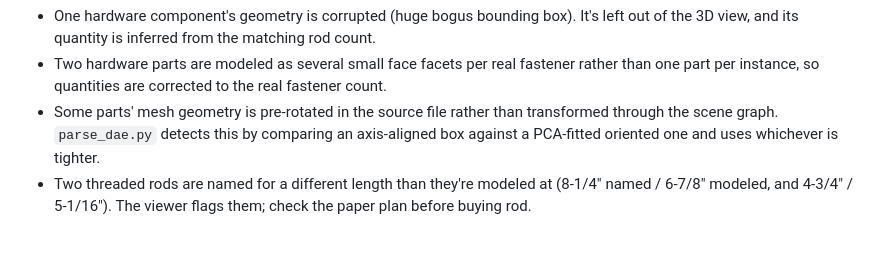
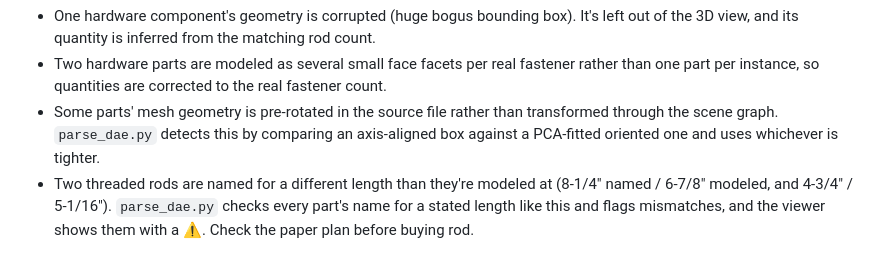
Before and after one commit to tdurr5/WoodModels, a Markdown page: README.md, the part around the change. Drawn GitHub-style.

Commit message:
README: note the automatic name/length check
Co-Authored-By: Claude Opus 5.5 <noreply@anthropic.com>
Claude-Session: https://claude.ai/code/session_012huQkNSLjHMGAVrsJvtvqd

```diff
--- a/README.md
+++ b/README.md
@@ -118,4 +118,4 @@ The source SketchUp file has a few quirks that `parse_dae.py` works around (comm
 - One hardware component's geometry is corrupted (huge bogus bounding box). It's left out of the 3D view, and its quantity is inferred from the matching rod count.
 - Two hardware parts are modeled as several small face facets per real fastener rather than one part per instance, so quantities are corrected to the real fastener count.
 - Some parts' mesh geometry is pre-rotated in the source file rather than transformed through the scene graph. `parse_dae.py` detects this by comparing an axis-aligned box against a PCA-fitted oriented one and uses whichever is tighter.
-- Two threaded rods are named for a different length than they're modeled at (8-1/4" named / 6-7/8" modeled, and 4-3/4" / 5-1/16"). The viewer flags them; check the paper plan before buying rod.
+- Two threaded rods are named for a different length than they're modeled at (8-1/4" named / 6-7/8" modeled, and 4-3/4" / 5-1/16"). `parse_dae.py` checks every part's name for a stated length like this and flags mismatches, and the viewer shows them with a ⚠. Check the paper plan before buying rod.
```
